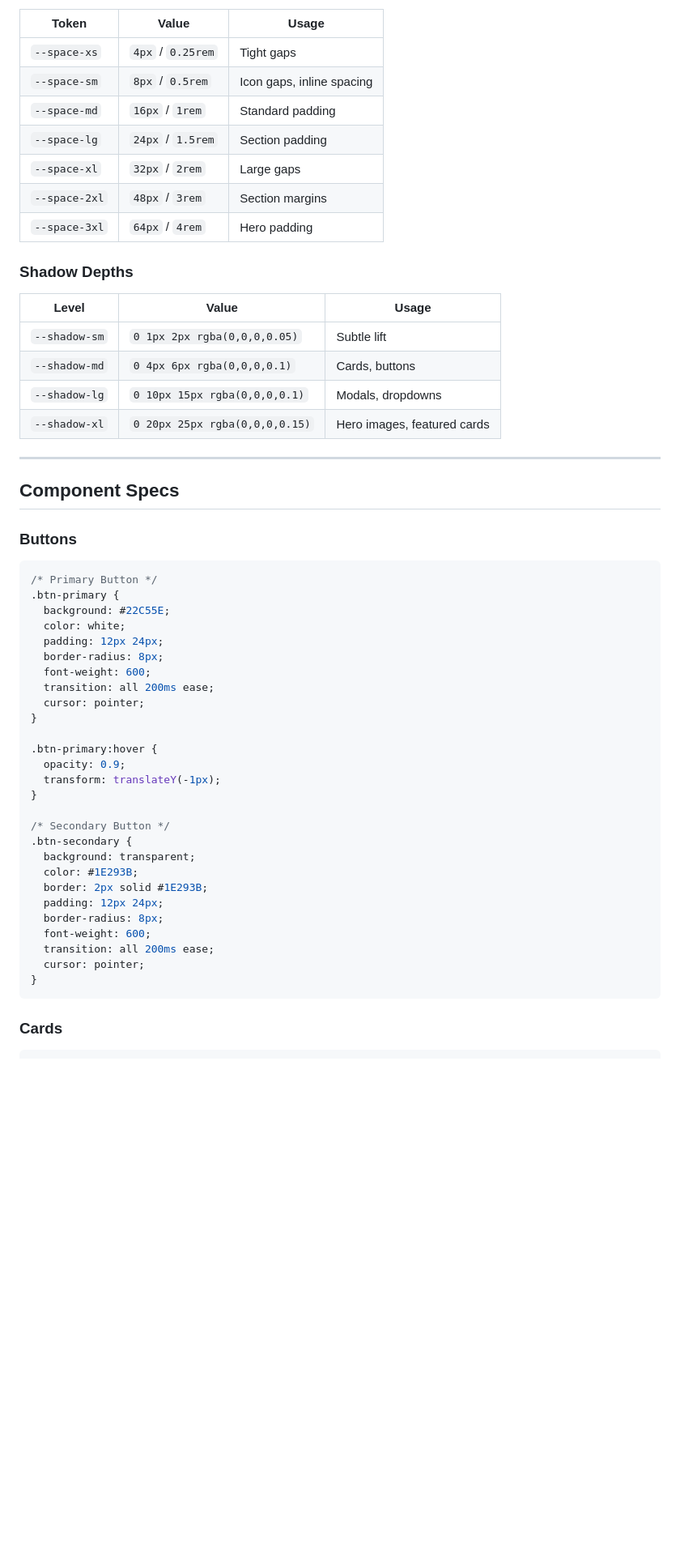
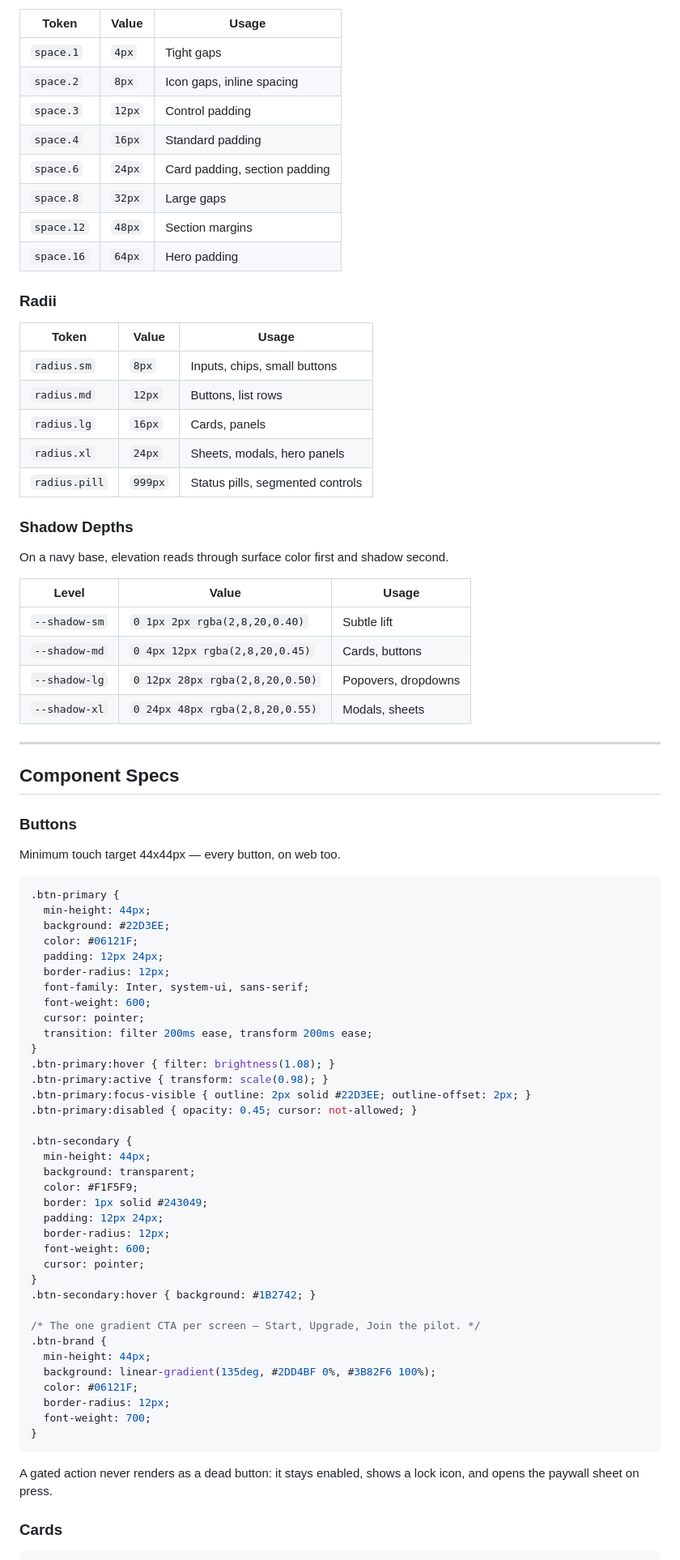
Before and after one commit to Mikedono54/pigeonx, a Markdown page: design-system/pigeonx/MASTER.md, the part around one of its changes. Shown at 81% size. GitHub-like rendering; blank space fills up the shorter version.

````diff
--- a/design-system/pigeonx/MASTER.md
+++ b/design-system/pigeonx/MASTER.md
@@ -50,22 +74,35 @@
 
 | Token | Value | Usage |
 |-------|-------|-------|
-| `--space-xs` | `4px` / `0.25rem` | Tight gaps |
-| `--space-sm` | `8px` / `0.5rem` | Icon gaps, inline spacing |
-| `--space-md` | `16px` / `1rem` | Standard padding |
-| `--space-lg` | `24px` / `1.5rem` | Section padding |
-| `--space-xl` | `32px` / `2rem` | Large gaps |
-| `--space-2xl` | `48px` / `3rem` | Section margins |
-| `--space-3xl` | `64px` / `4rem` | Hero padding |
+| `space.1` | `4px` | Tight gaps |
+| `space.2` | `8px` | Icon gaps, inline spacing |
+| `space.3` | `12px` | Control padding |
+| `space.4` | `16px` | Standard padding |
+| `space.6` | `24px` | Card padding, section padding |
+| `space.8` | `32px` | Large gaps |
+| `space.12` | `48px` | Section margins |
+| `space.16` | `64px` | Hero padding |
+
+### Radii
+
+| Token | Value | Usage |
+|-------|-------|-------|
+| `radius.sm` | `8px` | Inputs, chips, small buttons |
+| `radius.md` | `12px` | Buttons, list rows |
+| `radius.lg` | `16px` | Cards, panels |
+| `radius.xl` | `24px` | Sheets, modals, hero panels |
+| `radius.pill` | `999px` | Status pills, segmented controls |
 
 ### Shadow Depths
 
+On a navy base, elevation reads through surface color first and shadow second.
+
 | Level | Value | Usage |
 |-------|-------|-------|
-| `--shadow-sm` | `0 1px 2px rgba(0,0,0,0.05)` | Subtle lift |
-| `--shadow-md` | `0 4px 6px rgba(0,0,0,0.1)` | Cards, buttons |
-| `--shadow-lg` | `0 10px 15px rgba(0,0,0,0.1)` | Modals, dropdowns |
-| `--shadow-xl` | `0 20px 25px rgba(0,0,0,0.15)` | Hero images, featured cards |
+| `--shadow-sm` | `0 1px 2px rgba(2,8,20,0.40)` | Subtle lift |
+| `--shadow-md` | `0 4px 12px rgba(2,8,20,0.45)` | Cards, buttons |
+| `--shadow-lg` | `0 12px 28px rgba(2,8,20,0.50)` | Popovers, dropdowns |
+| `--shadow-xl` | `0 24px 48px rgba(2,8,20,0.55)` | Modals, sheets |
 
 ---
 
@@ -73,35 +110,49 @@
 
 ### Buttons
 
+Minimum touch target 44x44px — every button, on web too.
+
 ```css
-/* Primary Button */
 .btn-primary {
-  background: #22C55E;
-  color: white;
+  min-height: 44px;
+  background: #22D3EE;
+  color: #06121F;
   padding: 12px 24px;
-  border-radius: 8px;
+  border-radius: 12px;
+  font-family: Inter, system-ui, sans-serif;
   font-weight: 600;
-  transition: all 200ms ease;
+  cursor: pointer;
+  transition: filter 200ms ease, transform 200ms ease;
+}
+.btn-primary:hover { filter: brightness(1.08); }
+.btn-primary:active { transform: scale(0.98); }
+.btn-primary:focus-visible { outline: 2px solid #22D3EE; outline-offset: 2px; }
+.btn-primary:disabled { opacity: 0.45; cursor: not-allowed; }
+
+.btn-secondary {
+  min-height: 44px;
+  background: transparent;
+  color: #F1F5F9;
+  border: 1px solid #243049;
+  padding: 12px 24px;
+  border-radius: 12px;
+  font-weight: 600;
   cursor: pointer;
 }
+.btn-secondary:hover { background: #1B2742; }
 
-.btn-primary:hover {
-  opacity: 0.9;
-  transform: translateY(-1px);
-}
-
-/* Secondary Button */
-.btn-secondary {
-  background: transparent;
-  color: #1E293B;
-  border: 2px solid #1E293B;
-  padding: 12px 24px;
-  border-radius: 8px;
-  font-weight: 600;
-  transition: all 200ms ease;
-  cursor: pointer;
+/* The one gradient CTA per screen — Start, Upgrade, Join the pilot. */
+.btn-brand {
+  min-height: 44px;
+  background: linear-gradient(135deg, #2DD4BF 0%, #3B82F6 100%);
+  color: #06121F;
+  border-radius: 12px;
+  font-weight: 700;
 }
 ```
+
+A gated action never renders as a dead button: it stays enabled, shows a lock
+icon, and opens the paywall sheet on press.
 
 ### Cards
 
````
Also changed, not shown: other parts of design-system/pigeonx/MASTER.md (+137 -58 lines), docs/design.md (added, +101 -0 lines).
